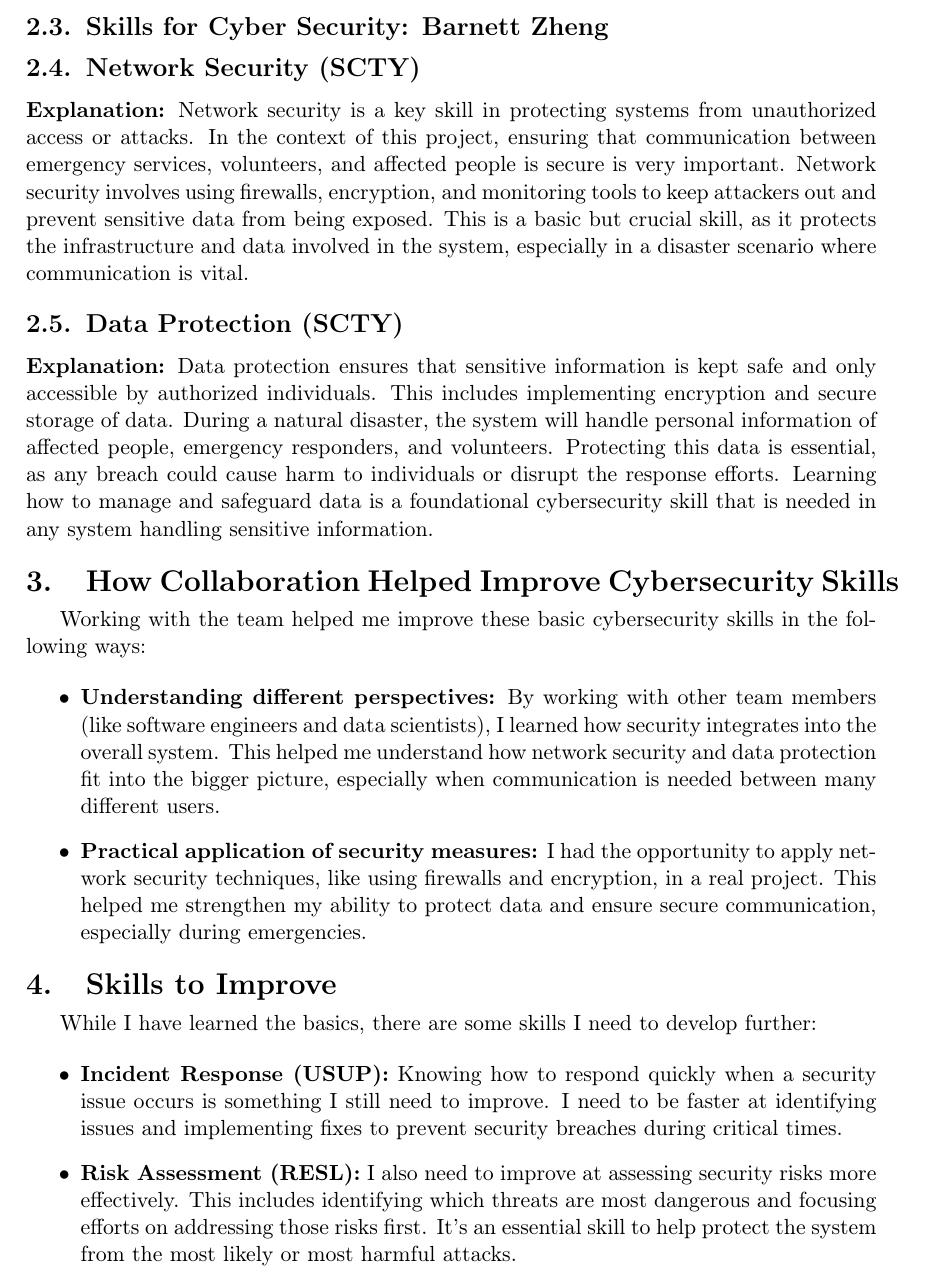
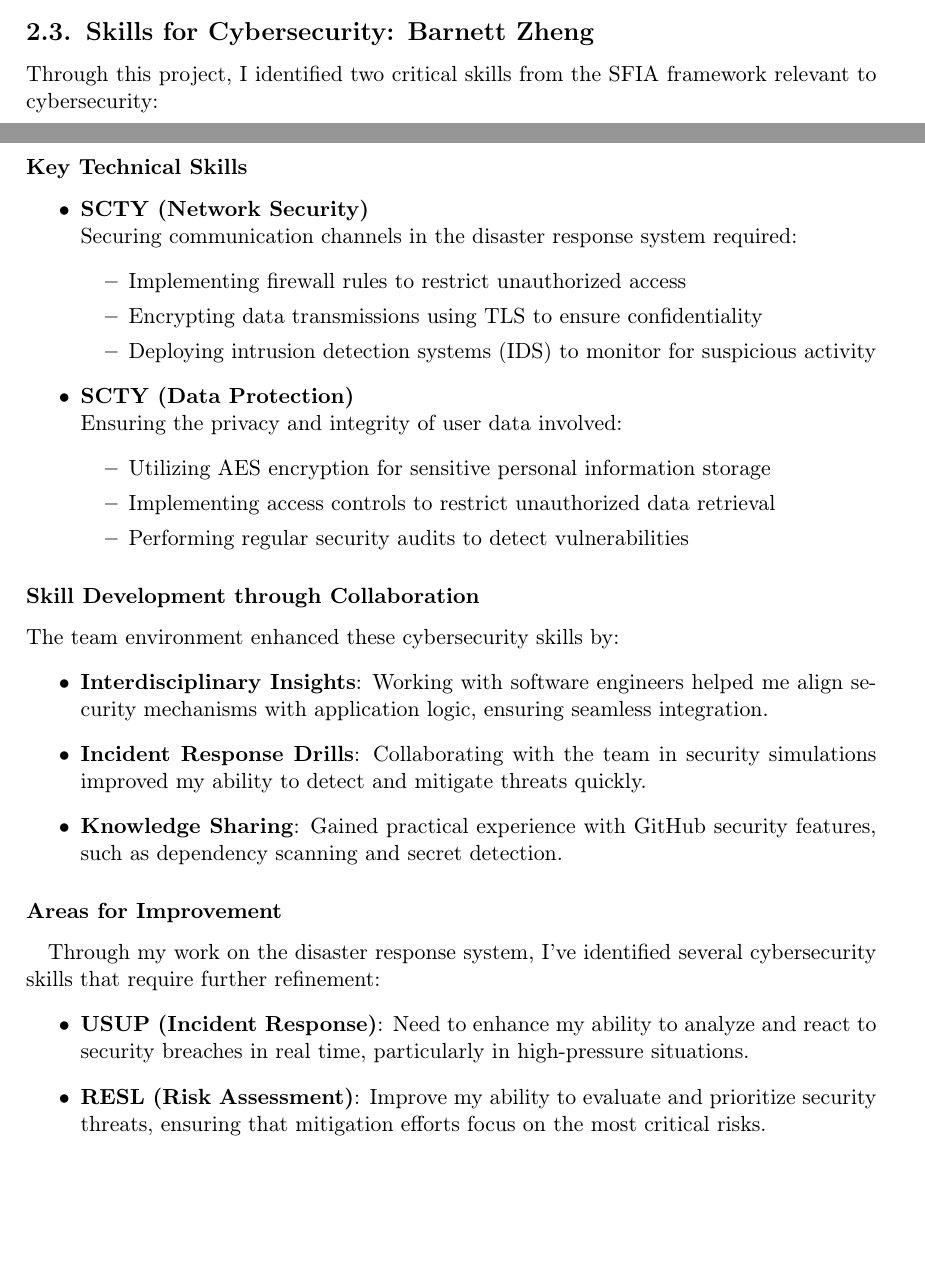
Before and after one commit to KaltsitFan/INFO1111_GROUP, a LaTeX document (INFO1111_SKILLS/main.tex): part of page 6 of 8 before the commit and two parts of pages 5 and 6 of 8 after it, the two joined at a grey line, cut so that both start at the same text, the shorter picture padded with empty space. Compiled offline with pdfLaTeX.

Commit message:
fix bug.tex

```diff
--- a/INFO1111_SKILLS/main.tex
+++ b/INFO1111_SKILLS/main.tex
@@ -200,37 +200,43 @@ Through my work on the disaster response system, I've identified several technic
     \item \textbf{Technical Documentation}: Find difficulty in using Github and Latex, so learning more skills and implementing automated documentation generation are important.
 \end{itemize}
 
-\subsection{Skills for Cyber Security: Barnett Zheng}
+\subsection{Skills for Cybersecurity: Barnett Zheng}
+Through this project, I identified two critical skills from the SFIA framework relevant to cybersecurity:
 
-\subsection{Network Security (SCTY)}
-\textbf{Explanation:}
-Network security is a key skill in protecting systems from unauthorized access or attacks. In the context of this project, ensuring that communication between emergency services, volunteers, and affected people is secure is very important. Network security involves using firewalls, encryption, and monitoring tools to keep attackers out and prevent sensitive data from being exposed. This is a basic but crucial skill, as it protects the infrastructure and data involved in the system, especially in a disaster scenario where communication is vital.
+\subsubsection{Key Technical Skills}
+\begin{itemize}
+    \item \textbf{SCTY (Network Security)} \\
+    Securing communication channels in the disaster response system required:
+    \begin{itemize}
+        \item Implementing firewall rules to restrict unauthorized access
+        \item Encrypting data transmissions using TLS to ensure confidentiality
+        \item Deploying intrusion detection systems (IDS) to monitor for suspicious activity
+    \end{itemize}
 
-\subsection{Data Protection (SCTY)}
-\textbf{Explanation:}
-Data protection ensures that sensitive information is kept safe and only accessible by authorized individuals. This includes implementing encryption and secure storage of data. During a natural disaster, the system will handle personal information of affected people, emergency responders, and volunteers. Protecting this data is essential, as any breach could cause harm to individuals or disrupt the response efforts. Learning how to manage and safeguard data is a foundational cybersecurity skill that is needed in any system handling sensitive information.
-
-\section{How Collaboration Helped Improve Cybersecurity Skills}
-Working with the team helped me improve these basic cybersecurity skills in the following ways:
-
-\begin{itemize}
-    \item \textbf{Understanding different perspectives:}
-    By working with other team members (like software engineers and data scientists), I learned how security integrates into the overall system. This helped me understand how network security and data protection fit into the bigger picture, especially when communication is needed between many different users.
-
-    \item \textbf{Practical application of security measures:}
-    I had the opportunity to apply network security techniques, like using firewalls and encryption, in a real project. This helped me strengthen my ability to protect data and ensure secure communication, especially during emergencies.
+    \item \textbf{SCTY (Data Protection)} \\
+    Ensuring the privacy and integrity of user data involved:
+    \begin{itemize}
+        \item Utilizing AES encryption for sensitive personal information storage
+        \item Implementing access controls to restrict unauthorized data retrieval
+        \item Performing regular security audits to detect vulnerabilities
+    \end{itemize}
 \end{itemize}
 
-\section{Skills to Improve}
-While I have learned the basics, there are some skills I need to develop further:
+\subsubsection{Skill Development through Collaboration}
+The team environment enhanced these cybersecurity skills by:
+\begin{itemize}
+    \item \textbf{Interdisciplinary Insights}: Working with software engineers helped me align security mechanisms with application logic, ensuring seamless integration.
+    \item \textbf{Incident Response Drills}: Collaborating with the team in security simulations improved my ability to detect and mitigate threats quickly.
+    \item \textbf{Knowledge Sharing}: Gained practical experience with GitHub security features, such as dependency scanning and secret detection.
+\end{itemize}
 
+\subsubsection{Areas for Improvement}
+Through my work on the disaster response system, I've identified several cybersecurity skills that require further refinement:
 \begin{itemize}
-    \item \textbf{Incident Response (USUP):}
-    Knowing how to respond quickly when a security issue occurs is something I still need to improve. I need to be faster at identifying issues and implementing fixes to prevent security breaches during critical times.
+    \item \textbf{USUP (Incident Response)}: Need to enhance my ability to analyze and react to security breaches in real time, particularly in high-pressure situations.
+    \item \textbf{RESL (Risk Assessment)}: Improve my ability to evaluate and prioritize security threats, ensuring that mitigation efforts focus on the most critical risks.
+\end{itemize}
 
-    \item \textbf{Risk Assessment (RESL):}
-    I also need to improve at assessing security risks more effectively. This includes identifying which threats are most dangerous and focusing efforts on addressing those risks first. It’s an essential skill to help protect the system from the most likely or most harmful attacks.
-\end{itemize}
 
 
 
```
